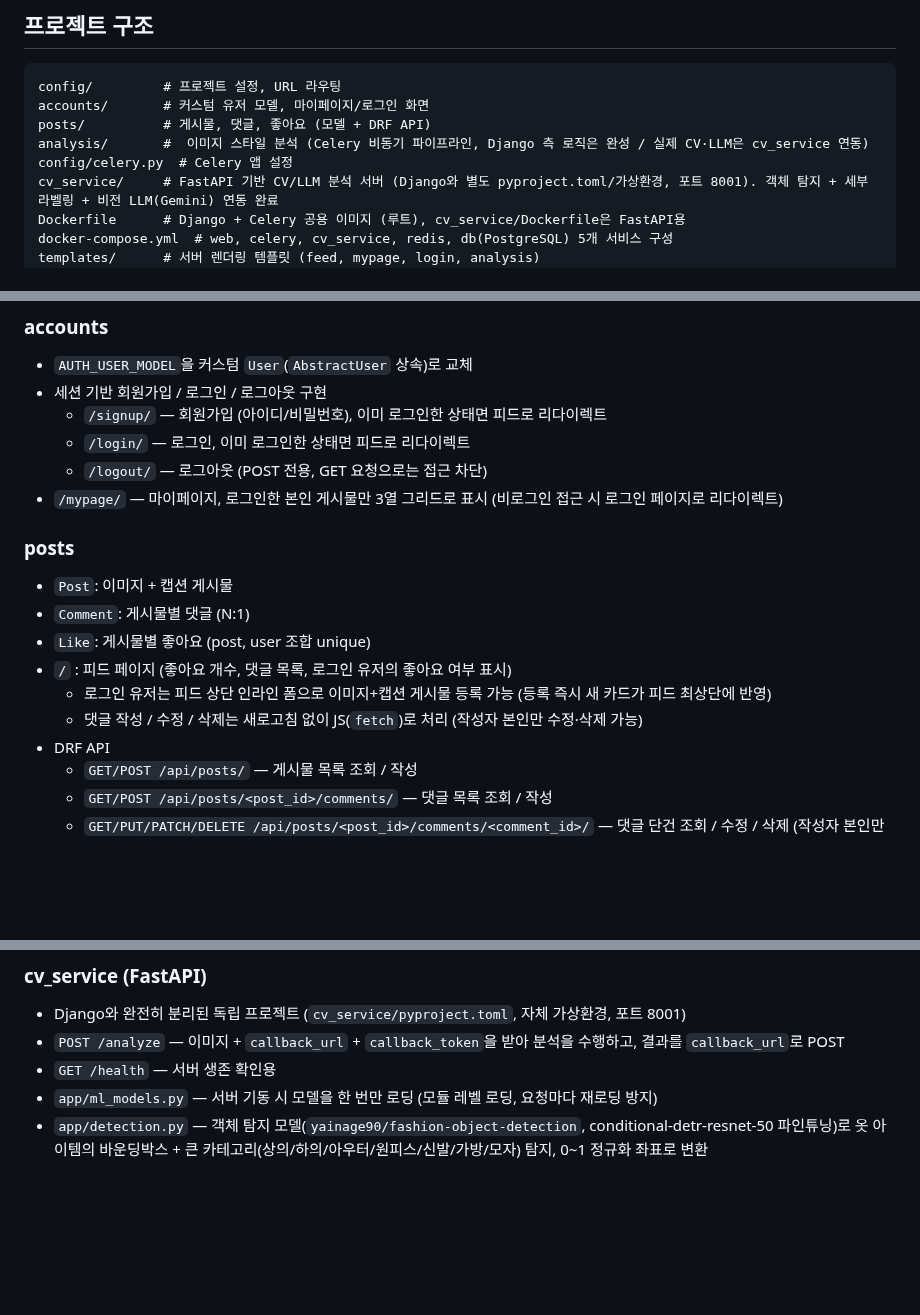
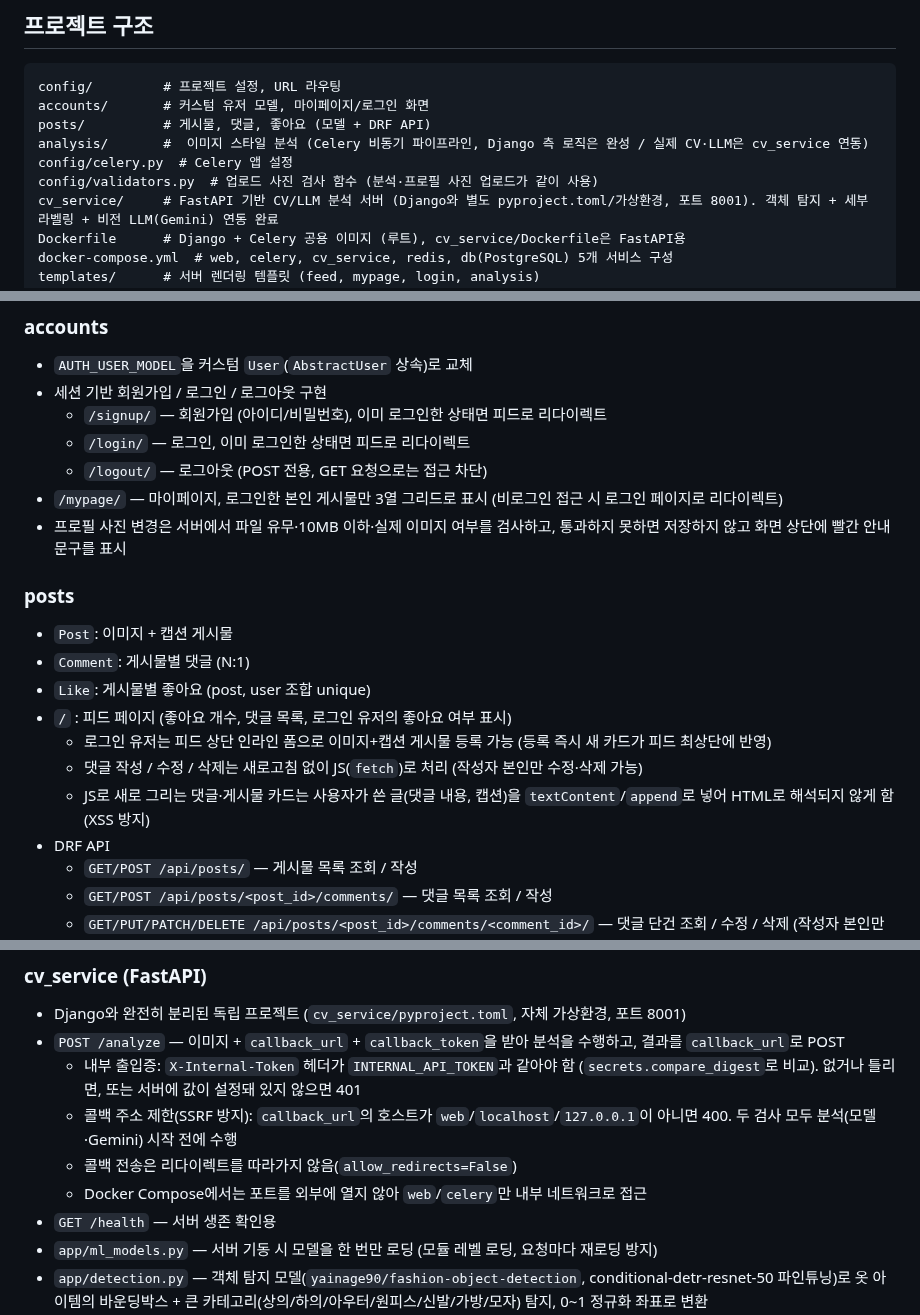
Before and after one commit to dbst0508-beep/mini_pro_MV, a Markdown page: README.md, 3 parts joined by grey strips. Drawn GitHub-style; blank space fills up the shorter version.

```diff
--- a/README.md
+++ b/README.md
@@ -26,6 +26,7 @@ accounts/       # 커스텀 유저 모델, 마이페이지/로그인 화면
 posts/          # 게시물, 댓글, 좋아요 (모델 + DRF API)
 analysis/       #  이미지 스타일 분석 (Celery 비동기 파이프라인, Django 측 로직은 완성 / 실제 CV·LLM은 cv_service 연동)
 config/celery.py  # Celery 앱 설정
+config/validators.py  # 업로드 사진 검사 함수 (분석·프로필 사진 업로드가 같이 사용)
 cv_service/     # FastAPI 기반 CV/LLM 분석 서버 (Django와 별도 pyproject.toml/가상환경, 포트 8001). 객체 탐지 + 세부 라벨링 + 비전 LLM(Gemini) 연동 완료
 Dockerfile      # Django + Celery 공용 이미지 (루트), cv_service/Dockerfile은 FastAPI용
 docker-compose.yml  # web, celery, cv_service, redis, db(PostgreSQL) 5개 서비스 구성
@@ -43,6 +44,7 @@ media/          # 업로드된 게시물 이미지
   - `/login/` — 로그인, 이미 로그인한 상태면 피드로 리다이렉트
   - `/logout/` — 로그아웃 (POST 전용, GET 요청으로는 접근 차단)
 - `/mypage/` — 마이페이지, 로그인한 본인 게시물만 3열 그리드로 표시 (비로그인 접근 시 로그인 페이지로 리다이렉트)
+- 프로필 사진 변경은 서버에서 파일 유무·10MB 이하·실제 이미지 여부를 검사하고, 통과하지 못하면 저장하지 않고 화면 상단에 빨간 안내 문구를 표시
 
 ### posts
 - `Post`: 이미지 + 캡션 게시물
@@ -51,6 +53,7 @@ media/          # 업로드된 게시물 이미지
 - `/` : 피드 페이지 (좋아요 개수, 댓글 목록, 로그인 유저의 좋아요 여부 표시)
   - 로그인 유저는 피드 상단 인라인 폼으로 이미지+캡션 게시물 등록 가능 (등록 즉시 새 카드가 피드 최상단에 반영)
   - 댓글 작성 / 수정 / 삭제는 새로고침 없이 JS(`fetch`)로 처리 (작성자 본인만 수정·삭제 가능)
+  - JS로 새로 그리는 댓글·게시물 카드는 사용자가 쓴 글(댓글 내용, 캡션)을 `textContent`/`append`로 넣어 HTML로 해석되지 않게 함 (XSS 방지)
 - DRF API
   - `GET/POST /api/posts/` — 게시물 목록 조회 / 작성
   - `GET/POST /api/posts/<post_id>/comments/` — 댓글 목록 조회 / 작성
@@ -101,6 +108,10 @@ media/          # 업로드된 게시물 이미지
 ### cv_service (FastAPI)
 - Django와 완전히 분리된 독립 프로젝트 (`cv_service/pyproject.toml`, 자체 가상환경, 포트 8001)
 - `POST /analyze` — 이미지 + `callback_url` + `callback_token`을 받아 분석을 수행하고, 결과를 `callback_url`로 POST
+  - 내부 출입증: `X-Internal-Token` 헤더가 `INTERNAL_API_TOKEN`과 같아야 함 (`secrets.compare_digest`로 비교). 없거나 틀리면, 또는 서버에 값이 설정돼 있지 않으면 401
+  - 콜백 주소 제한(SSRF 방지): `callback_url`의 호스트가 `web`/`localhost`/`127.0.0.1`이 아니면 400. 두 검사 모두 분석(모델·Gemini) 시작 전에 수행
+  - 콜백 전송은 리다이렉트를 따라가지 않음(`allow_redirects=False`)
+  - Docker Compose에서는 포트를 외부에 열지 않아 `web`/`celery`만 내부 네트워크로 접근
 - `GET /health` — 서버 생존 확인용
 - `app/ml_models.py` — 서버 기동 시 모델을 한 번만 로딩 (모듈 레벨 로딩, 요청마다 재로딩 방지)
 - `app/detection.py` — 객체 탐지 모델(`yainage90/fashion-object-detection`, conditional-detr-resnet-50 파인튜닝)로 옷 아이템의 바운딩박스 + 큰 카테고리(상의/하의/아우터/원피스/신발/가방/모자) 탐지, 0~1 정규화 좌표로 변환
```
Also changed, not shown: other parts of README.md (+15 -7 lines).
